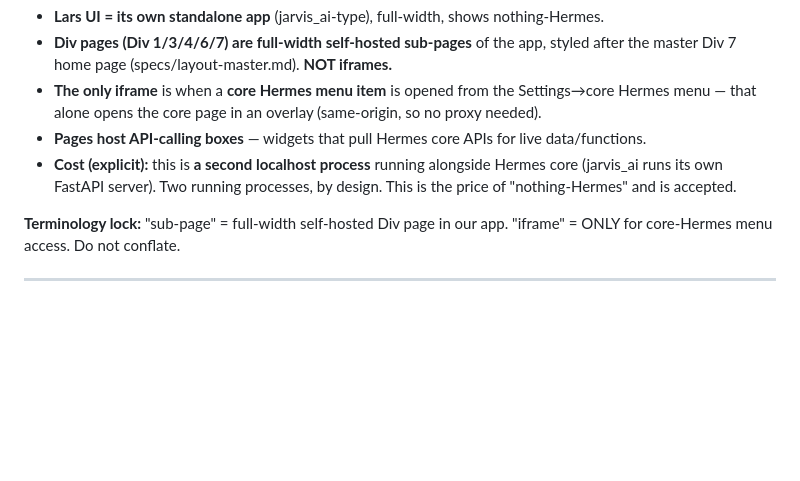
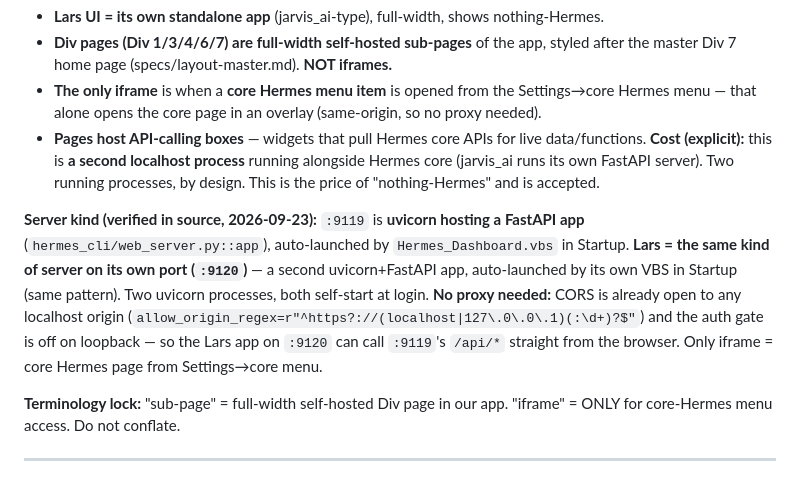
Before and after one commit to AxiomLC/lars-hermes-theme, a Markdown page: README.md, the part around the change. Rendered like a GitHub page; blank space fills up the shorter version.

Commit message:
README §1a: note server kind (uvicorn/FastAPI :9119) + Lars on :9120 same stack, no proxy needed (CORS open on loopback)

```diff
--- a/README.md
+++ b/README.md
@@ -20,7 +20,9 @@ Documentation + theme assets for styling the **Lars** platform on [Hermes Agent]
 - **Div pages (Div 1/3/4/6/7) are full-width self-hosted sub-pages** of the app, styled after the master Div 7 home page (specs/layout-master.md). **NOT iframes.**
 - **The only iframe** is when a **core Hermes menu item** is opened from the Settings→core Hermes menu — that alone opens the core page in an overlay (same-origin, so no proxy needed).
 - **Pages host API-calling boxes** — widgets that pull Hermes core APIs for live data/functions.
-- **Cost (explicit):** this is **a second localhost process** running alongside Hermes core (jarvis_ai runs its own FastAPI server). Two running processes, by design. This is the price of "nothing-Hermes" and is accepted.
+**Cost (explicit):** this is **a second localhost process** running alongside Hermes core (jarvis_ai runs its own FastAPI server). Two running processes, by design. This is the price of "nothing-Hermes" and is accepted.
+
+**Server kind (verified in source, 2026-09-23):** `:9119` is **uvicorn hosting a FastAPI app** (`hermes_cli/web_server.py::app`), auto-launched by `Hermes_Dashboard.vbs` in Startup. **Lars = the same kind of server on its own port (`:9120`)** — a second uvicorn+FastAPI app, auto-launched by its own VBS in Startup (same pattern). Two uvicorn processes, both self-start at login. **No proxy needed:** CORS is already open to any localhost origin (`allow_origin_regex=r"^https?://(localhost|127\.0\.0\.1)(:\d+)?$"`) and the auth gate is off on loopback — so the Lars app on `:9120` can call `:9119`'s `/api/*` straight from the browser. Only iframe = core Hermes page from Settings→core menu.
 
 **Terminology lock:** "sub-page" = full-width self-hosted Div page in our app. "iframe" = ONLY for core-Hermes menu access. Do not conflate.
 
```
